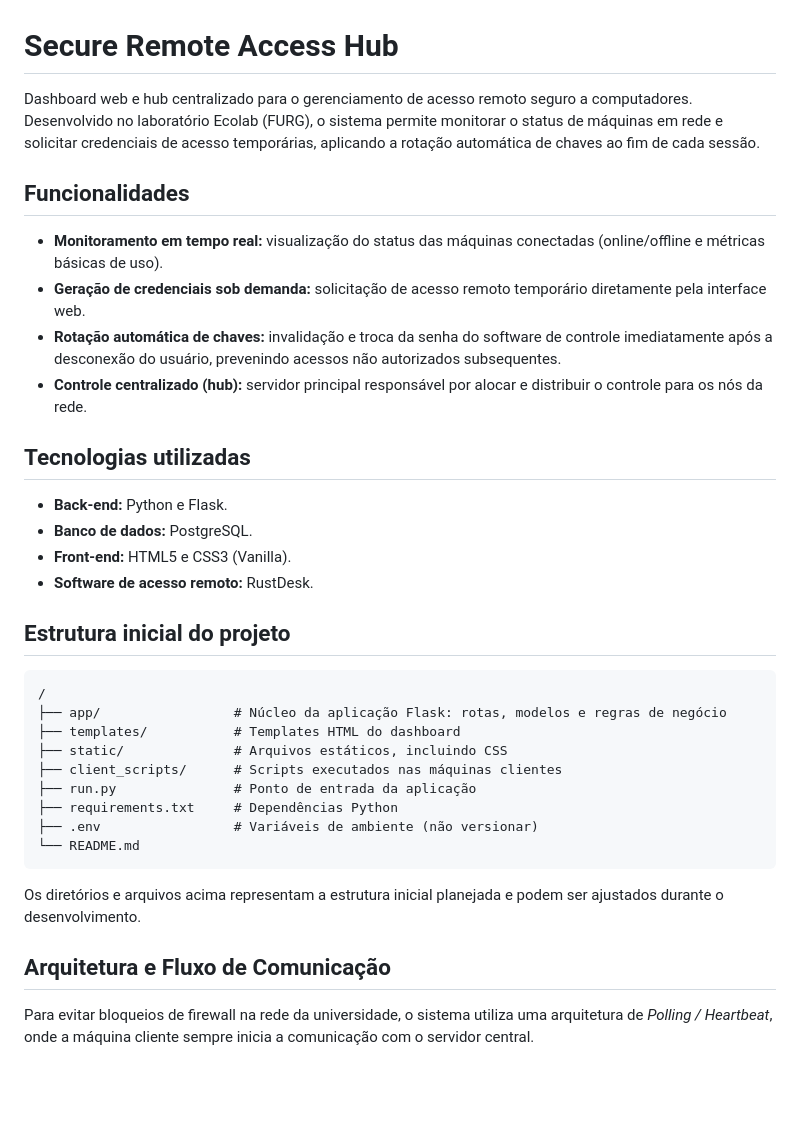
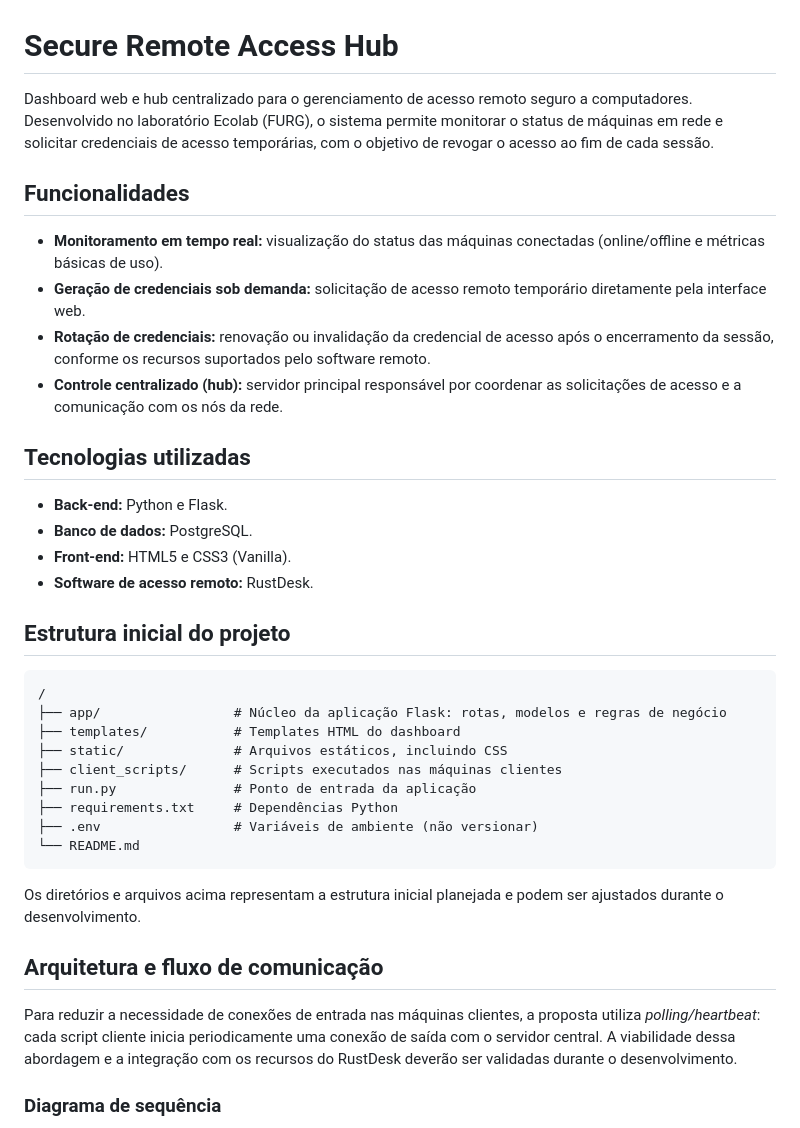
Before and after one commit to ThiagoNovinski/ecolab-remote-dashboard, a Markdown page: README.md, the part around one of its changes. Drawn GitHub-style; blank space fills up the shorter version.

````diff
--- a/README.md
+++ b/README.md
@@ -1,33 +1,24 @@
 # Secure Remote Access Hub
 
-Dashboard web e hub centralizado para o gerenciamento de acesso remoto
-seguro a computadores. Desenvolvido no laboratório Ecolab (FURG), o
-sistema permite monitorar o status de máquinas em rede e solicitar
-credenciais de acesso temporárias, aplicando a rotação automática de
-chaves ao fim de cada sessão.
+Dashboard web e hub centralizado para o gerenciamento de acesso remoto seguro a computadores. Desenvolvido no laboratório Ecolab (FURG), o sistema permite monitorar o status de máquinas em rede e solicitar credenciais de acesso temporárias, com o objetivo de revogar o acesso ao fim de cada sessão.
 
 ## Funcionalidades
 
--   **Monitoramento em tempo real:** visualização do status das máquinas
-    conectadas (online/offline e métricas básicas de uso).
--   **Geração de credenciais sob demanda:** solicitação de acesso remoto
-    temporário diretamente pela interface web.
--   **Rotação automática de chaves:** invalidação e troca da senha do
-    software de controle imediatamente após a desconexão do usuário,
-    prevenindo acessos não autorizados subsequentes.
--   **Controle centralizado (hub):** servidor principal responsável por
-    alocar e distribuir o controle para os nós da rede.
+- **Monitoramento em tempo real:** visualização do status das máquinas conectadas (online/offline e métricas básicas de uso).
+- **Geração de credenciais sob demanda:** solicitação de acesso remoto temporário diretamente pela interface web.
+- **Rotação de credenciais:** renovação ou invalidação da credencial de acesso após o encerramento da sessão, conforme os recursos suportados pelo software remoto.
+- **Controle centralizado (hub):** servidor principal responsável por coordenar as solicitações de acesso e a comunicação com os nós da rede.
 
 ## Tecnologias utilizadas
 
--   **Back-end:** Python e Flask.
--   **Banco de dados:** PostgreSQL.
--   **Front-end:** HTML5 e CSS3 (Vanilla).
--   **Software de acesso remoto:** RustDesk.
+- **Back-end:** Python e Flask.
+- **Banco de dados:** PostgreSQL.
+- **Front-end:** HTML5 e CSS3 (Vanilla).
+- **Software de acesso remoto:** RustDesk.
 
 ## Estrutura inicial do projeto
 
-``` text
+```text
 /
 ├── app/                 # Núcleo da aplicação Flask: rotas, modelos e regras de negócio
 ├── templates/           # Templates HTML do dashboard
@@ -39,12 +30,13 @@ chaves ao fim de cada sessão.
 └── README.md
 ```
 
-Os diretórios e arquivos acima representam a estrutura inicial planejada
-e podem ser ajustados durante o desenvolvimento.
+Os diretórios e arquivos acima representam a estrutura inicial planejada e podem ser ajustados durante o desenvolvimento.
 
-## Arquitetura e Fluxo de Comunicação
+## Arquitetura e fluxo de comunicação
 
-Para evitar bloqueios de firewall na rede da universidade, o sistema utiliza uma arquitetura de *Polling / Heartbeat*, onde a máquina cliente sempre inicia a comunicação com o servidor central.
+Para reduzir a necessidade de conexões de entrada nas máquinas clientes, a proposta utiliza *polling/heartbeat*: cada script cliente inicia periodicamente uma conexão de saída com o servidor central. A viabilidade dessa abordagem e a integração com os recursos do RustDesk deverão ser validadas durante o desenvolvimento.
+
+### Diagrama de sequência
 
 ```mermaid
 sequenceDiagram
````
Also changed, not shown: other parts of README.md (+83 -72 lines).
